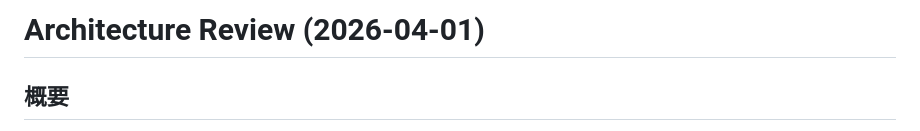
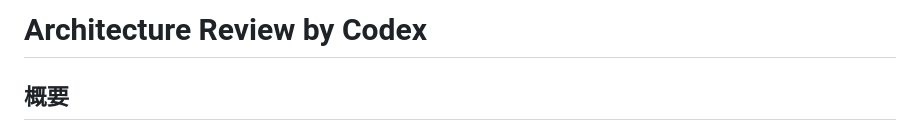
Before and after one commit to kazuyaTakahashi1988/react-native-expo, a Markdown page: ARCHITECTURE_REVIEW.md, the part around the change. Drawn GitHub-style.

Commit message:
Architecture Review タイトル修正

```diff
--- a/ARCHITECTURE_REVIEW.md
+++ b/ARCHITECTURE_REVIEW.md
@@ -1,4 +1,4 @@
-# Architecture Review (2026-04-01)
+# Architecture Review by Codex
 
 ## 概要
 
```
